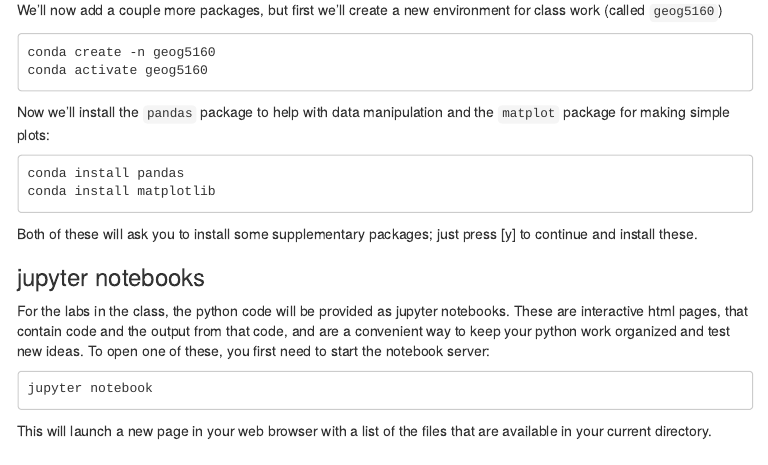
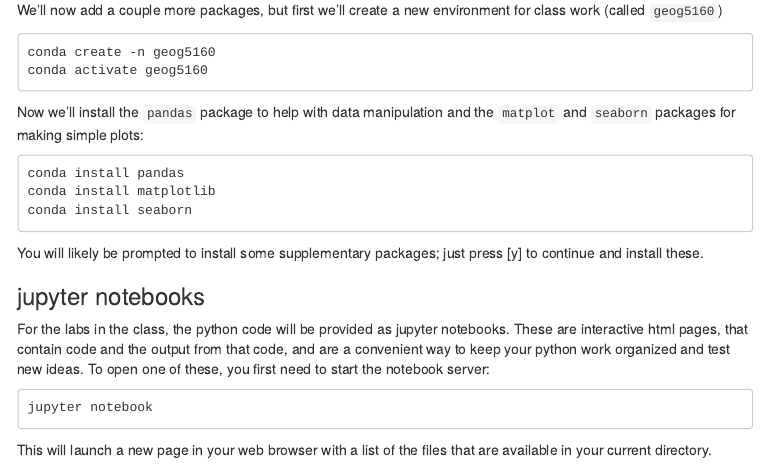
Before and after one commit to simonbrewer/geog5160, an R Markdown document (lab01_intro/GEOG_5160_6160_Lab_01_Introduction_to_python.Rmd): the page in a window 1100 px wide, from 3180 px down. The pictures show the output file lab01_intro/GEOG_5160_6160_Lab_01_Introduction_to_python.html that the author committed with the source, opened offline; menus at the side of the page are left out.

Commit message:
Included seaborn installation

````diff
--- a/lab01_intro/GEOG_5160_6160_Lab_01_Introduction_to_python.Rmd
+++ b/lab01_intro/GEOG_5160_6160_Lab_01_Introduction_to_python.Rmd
@@ -153,14 +153,15 @@ conda create -n geog5160
 conda activate geog5160
 ```
 
-Now we'll install the `pandas` package to help with data manipulation and the `matplot` package for making simple plots:
+Now we'll install the `pandas` package to help with data manipulation and the `matplot` and `seaborn` packages for making simple plots:
 
 ```
 conda install pandas
 conda install matplotlib
+conda install seaborn
 ```
 
-Both of these will ask you to install some supplementary packages; just press [y] to continue and install these.
+You will likely be prompted to install some supplementary packages; just press [y] to continue and install these.
 
 ### jupyter notebooks
 
````
Also changed, not shown: lab01_intro/GEOG_5160_6160_Lab_01_Introduction_to_python.html.
